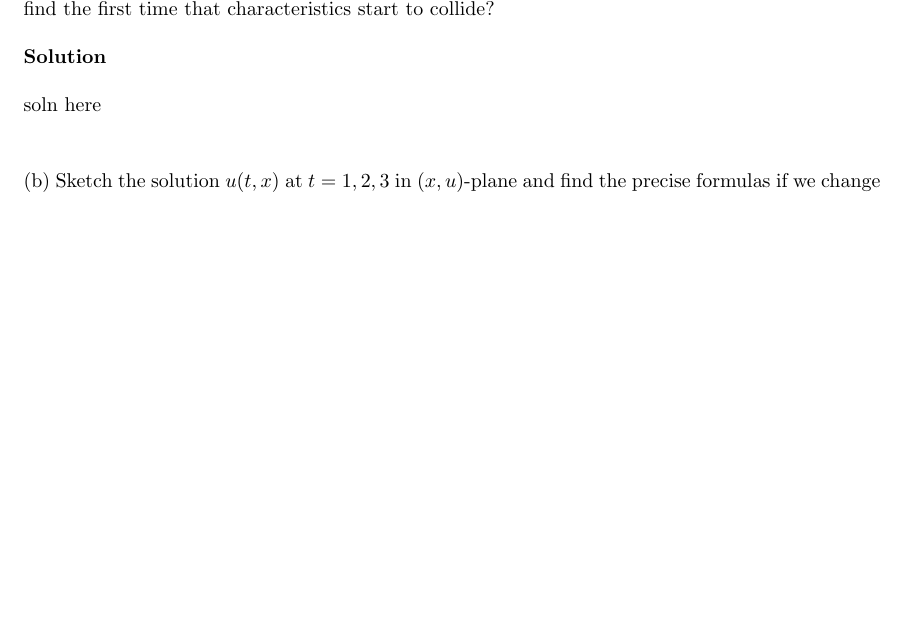
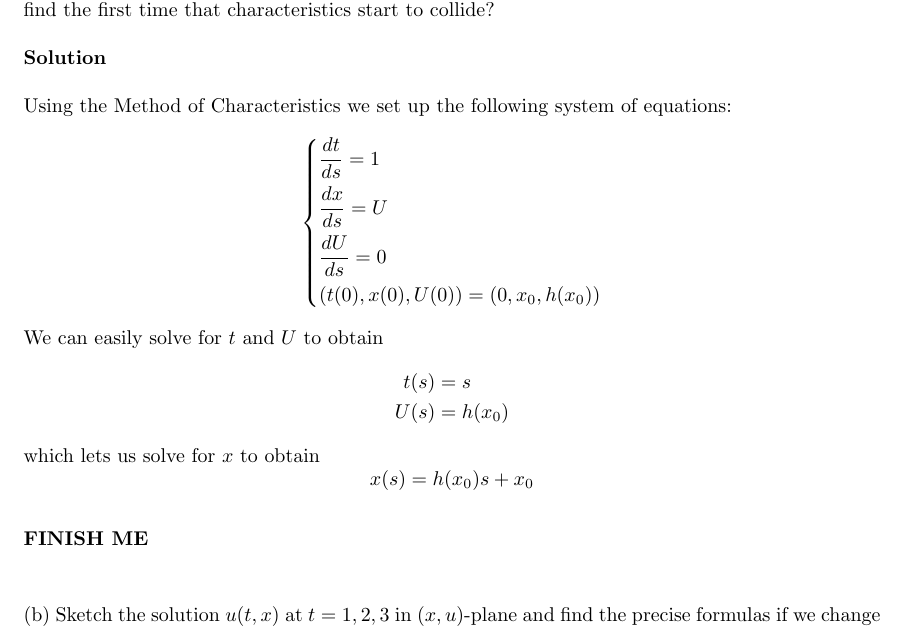
Before and after one commit to mwiens91/418-homework, a LaTeX problem sheet (hw2/hw2.tex): part of page 3 of 4 before the commit and part of page 3 of 5 after it, cut so that both start at the same text, the shorter picture padded with empty space. Compiled offline with pdfLaTeX.

Commit message:
Add part of hw2 p2

```diff
--- a/hw2/hw2.tex
+++ b/hw2/hw2.tex
@@ -193,7 +193,32 @@ characteristics start to collide?
 
 \textbf{Solution}
 
-soln here
+Using the Method of Characteristics we set up the following system of
+equations:
+%
+\begin{equation*}
+    \begin{dcases}
+        \frac{d t}{d s} = 1 \\
+        \frac{d x}{d s} = U \\
+        \frac{d U}{d s} = 0 \\
+        \left( t(0), x(0), U(0)\right) = \left( 0, x_ 0, h(x_0) \right)
+    \end{dcases}
+\end{equation*}
+%
+We can easily solve for $t$ and $U$ to obtain
+%
+\begin{align*}
+    t(s) &= s \\
+    U(s) &= h(x_0)
+\end{align*}
+%
+which lets us solve for $x$ to obtain
+%
+\begin{equation*}
+    x(s) = h(x_0) s + x_0
+\end{equation*}
+
+\textbf{FINISH ME}
 
 \vspace{5mm}
 
```
